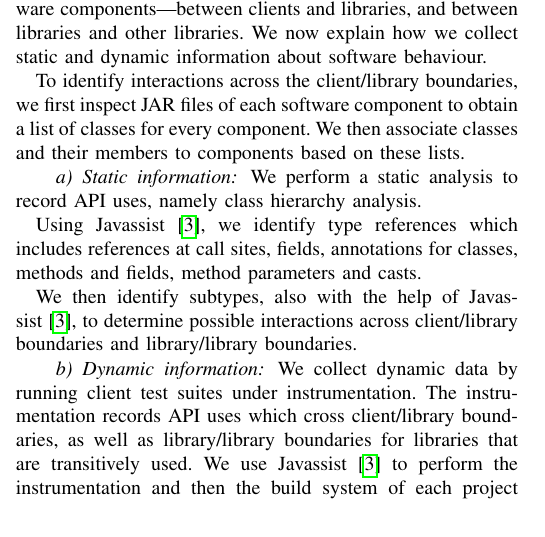
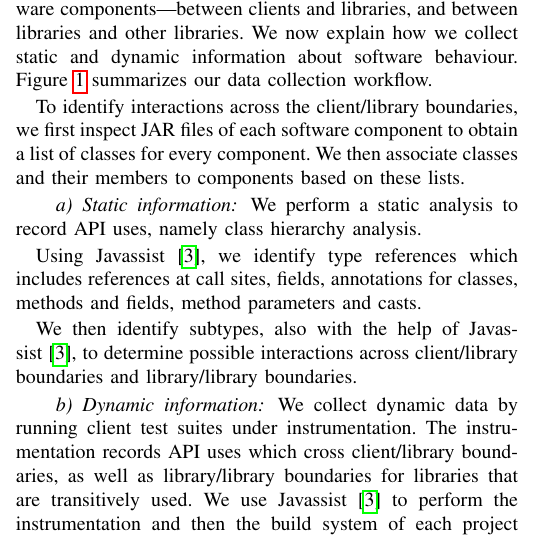
Before and after one commit to patricklam/22.vissoft.api-surface-usage, a LaTeX paper (main.tex, which reads collecting-data.tex): part of one column of page 2 of 4, cut so that both start at the same text. Compiled offline with pdfLaTeX; a missing font is replaced by an installed copy or a similar font; a LaTeX package or settings file that is missing is left out.

Commit message:
reference figure 1

```diff
--- a/collecting-data.tex
+++ b/collecting-data.tex
@@ -2,7 +2,7 @@
 Our goal is to visualize interactions between different software components---between
 clients and libraries, and between libraries and other libraries. We now explain
 how we collect static and dynamic information about software behaviour.
-
+Figure~\ref{fig:workflow} summarizes our data collection workflow.
 
 To identify interactions across the client/library boundaries,
 we first inspect JAR files of each software component to obtain a list of
```
